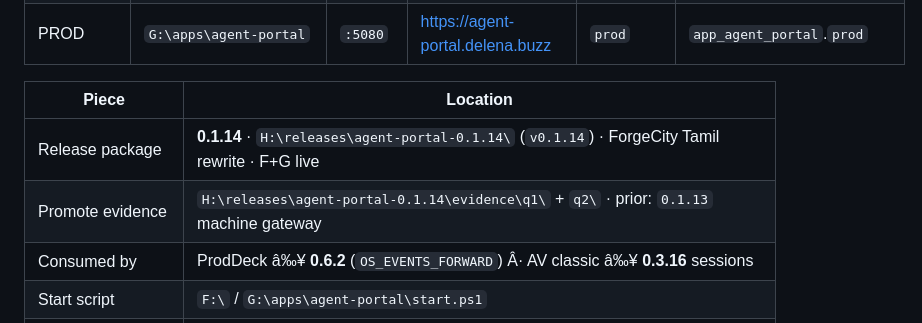
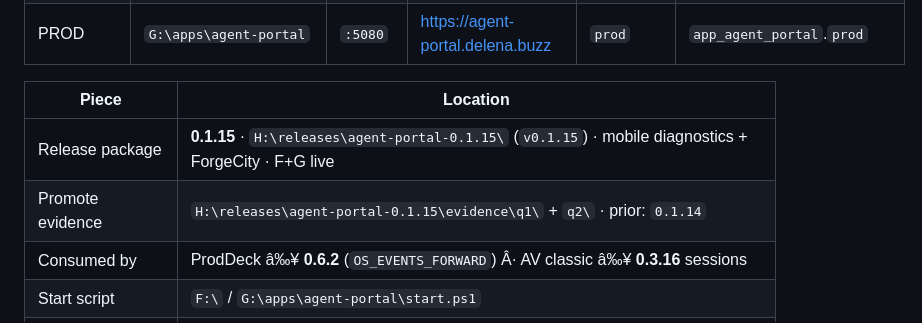
Before and after one commit to sivaram311/agent-portal, a Markdown page: docs/OPS.md, the part around the change. Drawn GitHub-style.

Commit message:
docs: pin live release to agent-portal 0.1.15 after F/G promote

```diff
--- a/docs/OPS.md
+++ b/docs/OPS.md
@@ -27,8 +27,8 @@ Machine standing orders: `E:\MyAgent\workflow\CONSCIOUS.md` (drives, ports, DB s
 
 | Piece | Location |
 |-------|----------|
-| Release package | **0.1.14** · `H:\releases\agent-portal-0.1.14\` (`v0.1.14`) · ForgeCity Tamil rewrite · F+G live |
-| Promote evidence | `H:\releases\agent-portal-0.1.14\evidence\q1\` + `q2\` · prior: `0.1.13` machine gateway |
+| Release package | **0.1.15** · `H:\releases\agent-portal-0.1.15\` (`v0.1.15`) · mobile diagnostics + ForgeCity · F+G live |
+| Promote evidence | `H:\releases\agent-portal-0.1.15\evidence\q1\` + `q2\` · prior: `0.1.14` |
 | Consumed by | ProdDeck â‰¥ **0.6.2** (`OS_EVENTS_FORWARD`) Â· AV classic â‰¥ **0.3.16** sessions |
 | Start script | `F:\` / `G:\apps\agent-portal\start.ps1` |
 | Nginx confs | `E:\Source\Deployment\conf\apps\agent-portal*.delena.buzz.conf` |
```
